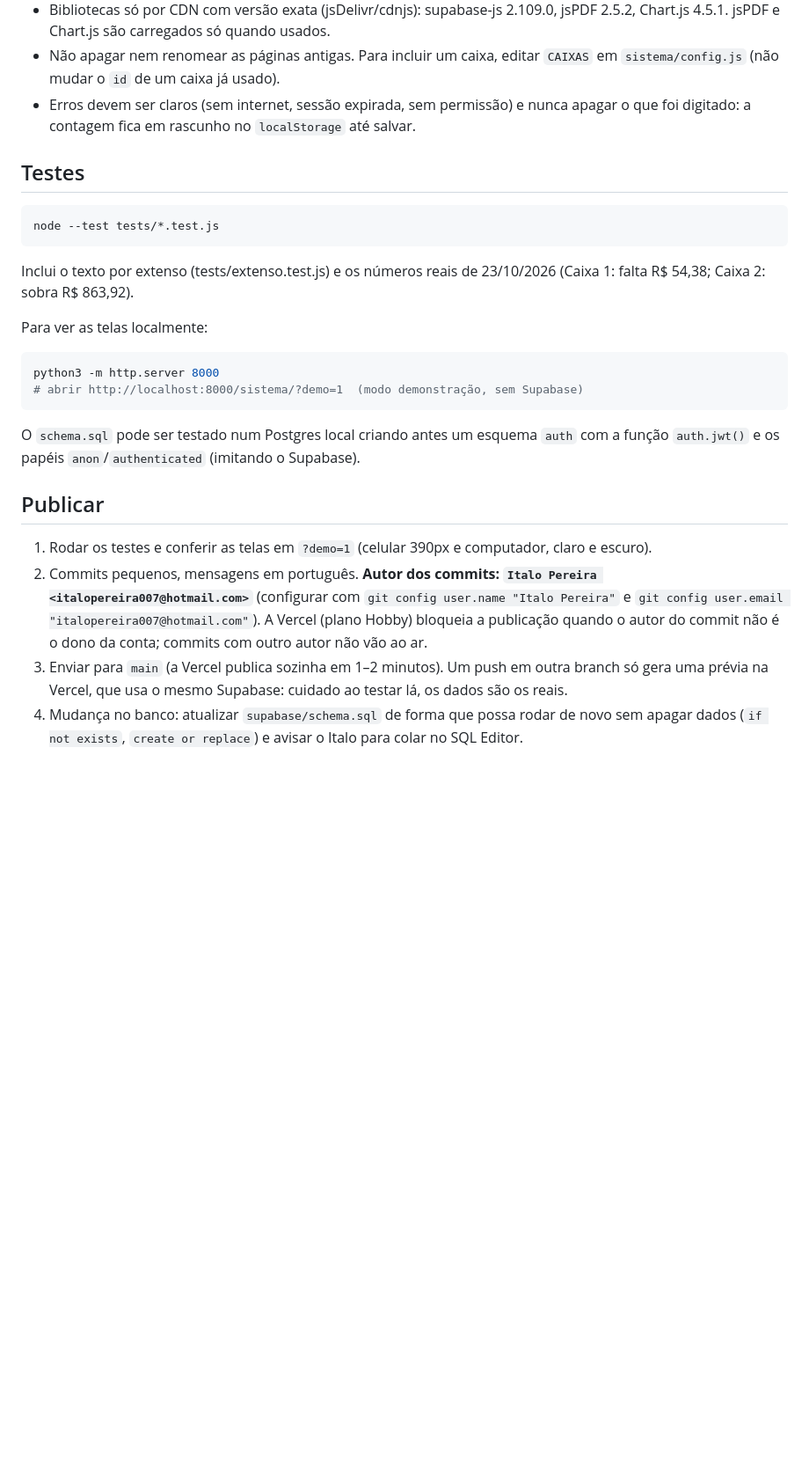
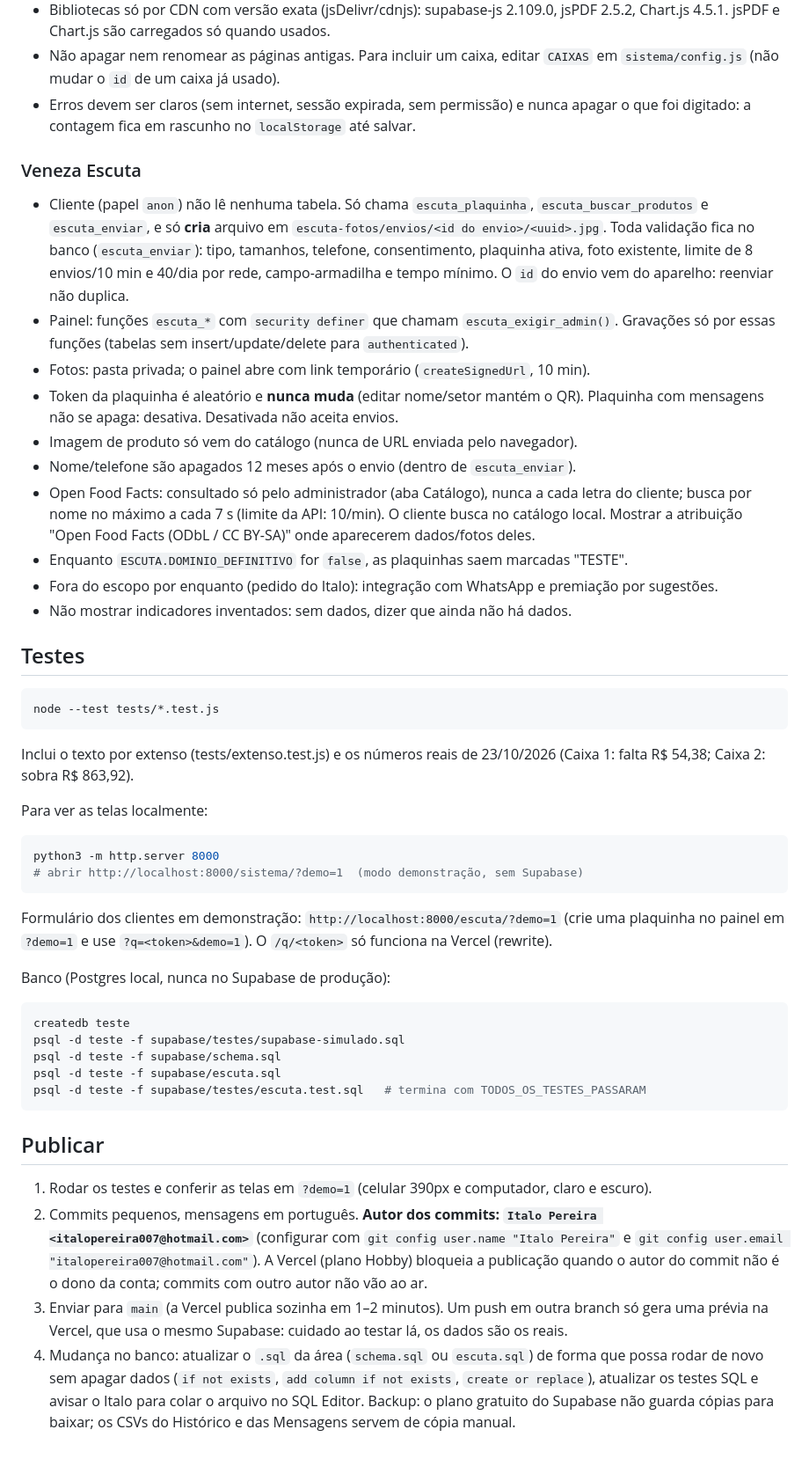
Before and after one commit to italods/italods.github.io, a Markdown page: CLAUDE.md, the part around one of its changes. Shown at 88% size. Drawn GitHub-style; blank space fills up the shorter version.

Commit message:
CLAUDE.md: Veneza Escuta, testes do banco e regras de segurança
Co-Authored-By: Claude Opus 5.5 <noreply@anthropic.com>
Claude-Session: https://claude.ai/code/session_01Pr7svz6a897T9vBX8k3sPH

````diff
--- a/CLAUDE.md
+++ b/CLAUDE.md
@@ -58,6 +74,26 @@ tests/calculos.test.js ← testes em Node dos cálculos e formatos
 - Erros devem ser claros (sem internet, sessão expirada, sem permissão) e nunca apagar o que foi
   digitado: a contagem fica em rascunho no `localStorage` até salvar.
 
+### Veneza Escuta
+- Cliente (papel `anon`) não lê nenhuma tabela. Só chama `escuta_plaquinha`, `escuta_buscar_produtos`
+  e `escuta_enviar`, e só **cria** arquivo em `escuta-fotos/envios/<id do envio>/<uuid>.jpg`.
+  Toda validação fica no banco (`escuta_enviar`): tipo, tamanhos, telefone, consentimento,
+  plaquinha ativa, foto existente, limite de 8 envios/10 min e 40/dia por rede, campo-armadilha e
+  tempo mínimo. O `id` do envio vem do aparelho: reenviar não duplica.
+- Painel: funções `escuta_*` com `security definer` que chamam `escuta_exigir_admin()`.
+  Gravações só por essas funções (tabelas sem insert/update/delete para `authenticated`).
+- Fotos: pasta privada; o painel abre com link temporário (`createSignedUrl`, 10 min).
+- Token da plaquinha é aleatório e **nunca muda** (editar nome/setor mantém o QR). Plaquinha com
+  mensagens não se apaga: desativa. Desativada não aceita envios.
+- Imagem de produto só vem do catálogo (nunca de URL enviada pelo navegador).
+- Nome/telefone são apagados 12 meses após o envio (dentro de `escuta_enviar`).
+- Open Food Facts: consultado só pelo administrador (aba Catálogo), nunca a cada letra do cliente;
+  busca por nome no máximo a cada 7 s (limite da API: 10/min). O cliente busca no catálogo local.
+  Mostrar a atribuição "Open Food Facts (ODbL / CC BY-SA)" onde aparecerem dados/fotos deles.
+- Enquanto `ESCUTA.DOMINIO_DEFINITIVO` for `false`, as plaquinhas saem marcadas "TESTE".
+- Fora do escopo por enquanto (pedido do Italo): integração com WhatsApp e premiação por sugestões.
+- Não mostrar indicadores inventados: sem dados, dizer que ainda não há dados.
+
 ## Testes
 
 ```bash
@@ -73,8 +109,18 @@ python3 -m http.server 8000
 # abrir http://localhost:8000/sistema/?demo=1  (modo demonstração, sem Supabase)
 ```
 
-O `schema.sql` pode ser testado num Postgres local criando antes um esquema `auth` com a função
-`auth.jwt()` e os papéis `anon`/`authenticated` (imitando o Supabase).
+Formulário dos clientes em demonstração: `http://localhost:8000/escuta/?demo=1` (crie uma plaquinha
+no painel em `?demo=1` e use `?q=<token>&demo=1`). O `/q/<token>` só funciona na Vercel (rewrite).
+
+Banco (Postgres local, nunca no Supabase de produção):
+
+```bash
+createdb teste
+psql -d teste -f supabase/testes/supabase-simulado.sql
+psql -d teste -f supabase/schema.sql
+psql -d teste -f supabase/escuta.sql
+psql -d teste -f supabase/testes/escuta.test.sql   # termina com TODOS_OS_TESTES_PASSARAM
+```
 
 ## Publicar
 
@@ -86,5 +132,8 @@ O `schema.sql` pode ser testado num Postgres local criando antes um esquema `aut
    commits com outro autor não vão ao ar.
 3. Enviar para `main` (a Vercel publica sozinha em 1–2 minutos). Um push em outra branch só gera
    uma prévia na Vercel, que usa o mesmo Supabase: cuidado ao testar lá, os dados são os reais.
-4. Mudança no banco: atualizar `supabase/schema.sql` de forma que possa rodar de novo sem apagar
-   dados (`if not exists`, `create or replace`) e avisar o Italo para colar no SQL Editor.
+4. Mudança no banco: atualizar o `.sql` da área (`schema.sql` ou `escuta.sql`) de forma que possa
+   rodar de novo sem apagar dados (`if not exists`, `add column if not exists`, `create or
+   replace`), atualizar os testes SQL e avisar o Italo para colar o arquivo no SQL Editor.
+   Backup: o plano gratuito do Supabase não guarda cópias para baixar; os CSVs do Histórico e das
+   Mensagens servem de cópia manual.
````
Also changed, not shown: other parts of CLAUDE.md (+24 -8 lines).
